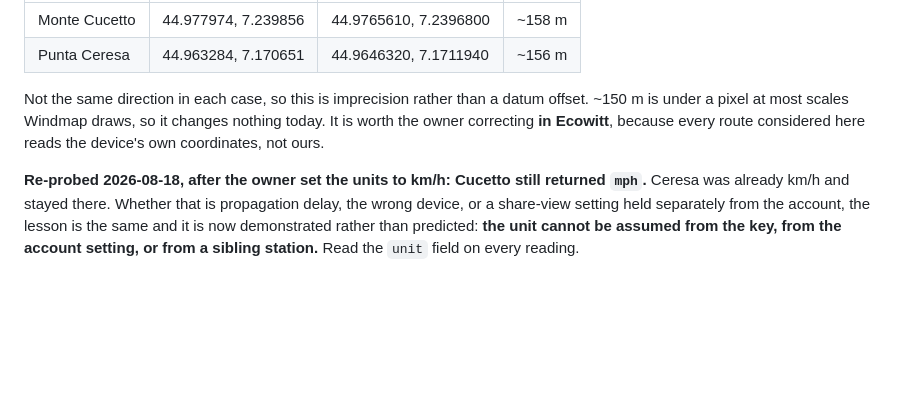
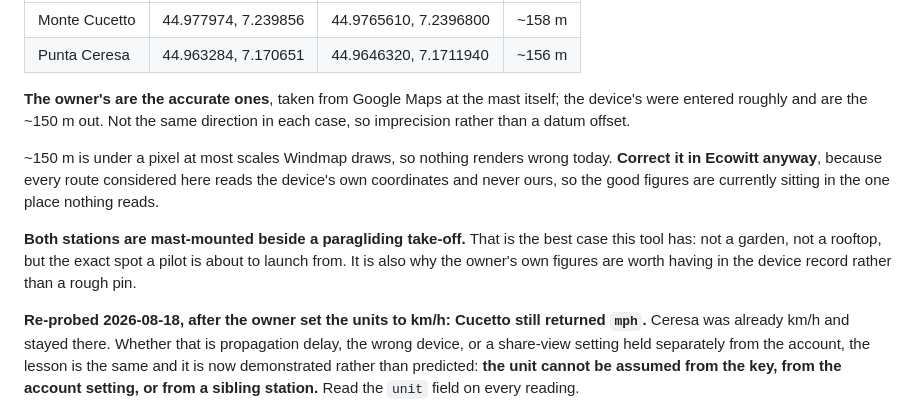
Before and after one commit to elgandoz/windgrade, a Markdown page: docs/findings.md, the part around the change. Drawn GitHub-style; blank space fills up the shorter version.

```diff
--- a/docs/findings.md
+++ b/docs/findings.md
@@ -74,10 +74,19 @@ saying which to trust:
 | Monte Cucetto | 44.977974, 7.239856 | 44.9765610, 7.2396800 | ~158 m |
 | Punta Ceresa | 44.963284, 7.170651 | 44.9646320, 7.1711940 | ~156 m |
 
-Not the same direction in each case, so this is imprecision rather than a datum
-offset. ~150 m is under a pixel at most scales Windmap draws, so it changes
-nothing today. It is worth the owner correcting **in Ecowitt**, because every
-route considered here reads the device's own coordinates, not ours.
+**The owner's are the accurate ones**, taken from Google Maps at the mast
+itself; the device's were entered roughly and are the ~150 m out. Not the same
+direction in each case, so imprecision rather than a datum offset.
+
+~150 m is under a pixel at most scales Windmap draws, so nothing renders wrong
+today. **Correct it in Ecowitt anyway**, because every route considered here
+reads the device's own coordinates and never ours, so the good figures are
+currently sitting in the one place nothing reads.
+
+**Both stations are mast-mounted beside a paragliding take-off.** That is the
+best case this tool has: not a garden, not a rooftop, but the exact spot a pilot
+is about to launch from. It is also why the owner's own figures are worth having
+in the device record rather than a rough pin.
 
 **Re-probed 2026-08-18, after the owner set the units to km/h: Cucetto still
 returned `mph`.** Ceresa was already km/h and stayed there. Whether that is
```
Also changed, not shown: docs/data-sources.md (+22 -0 lines).
